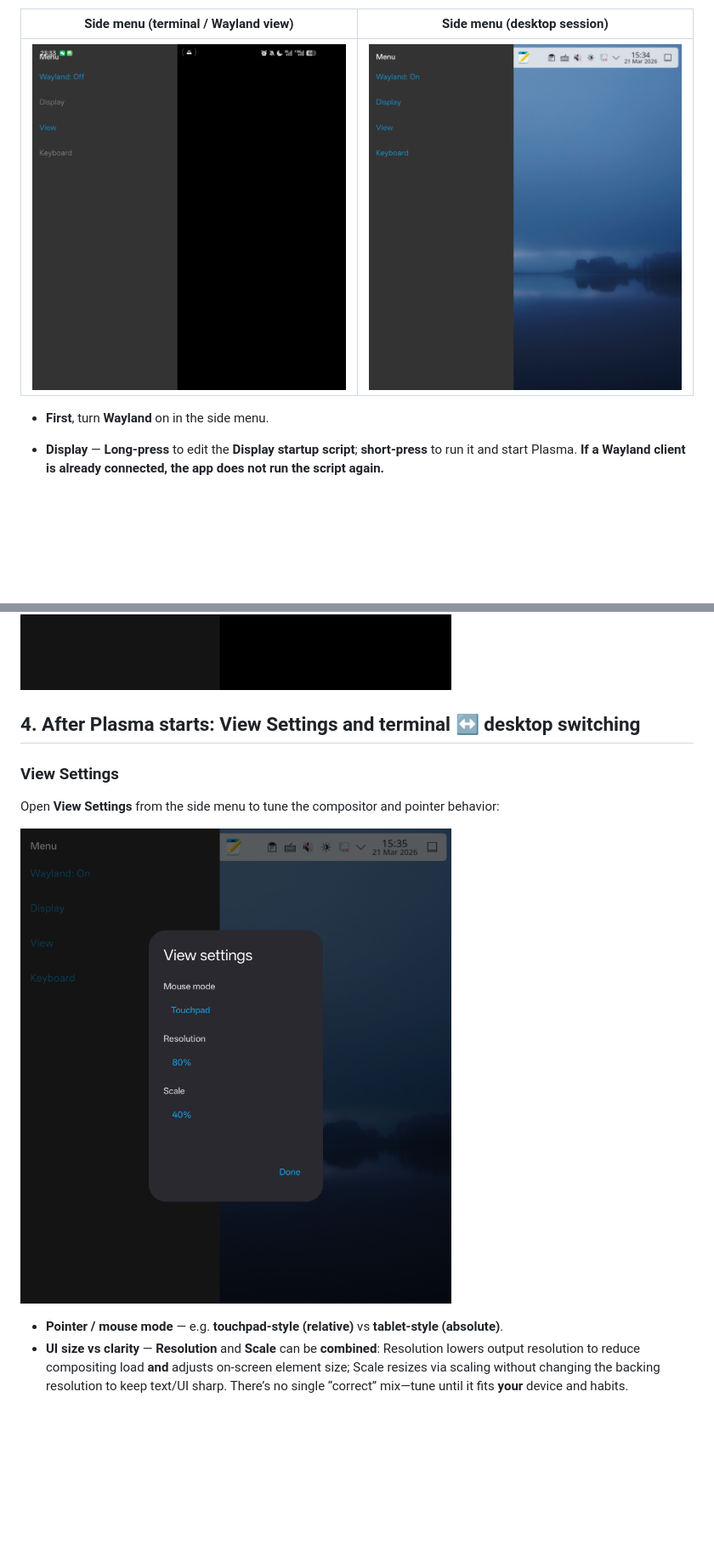
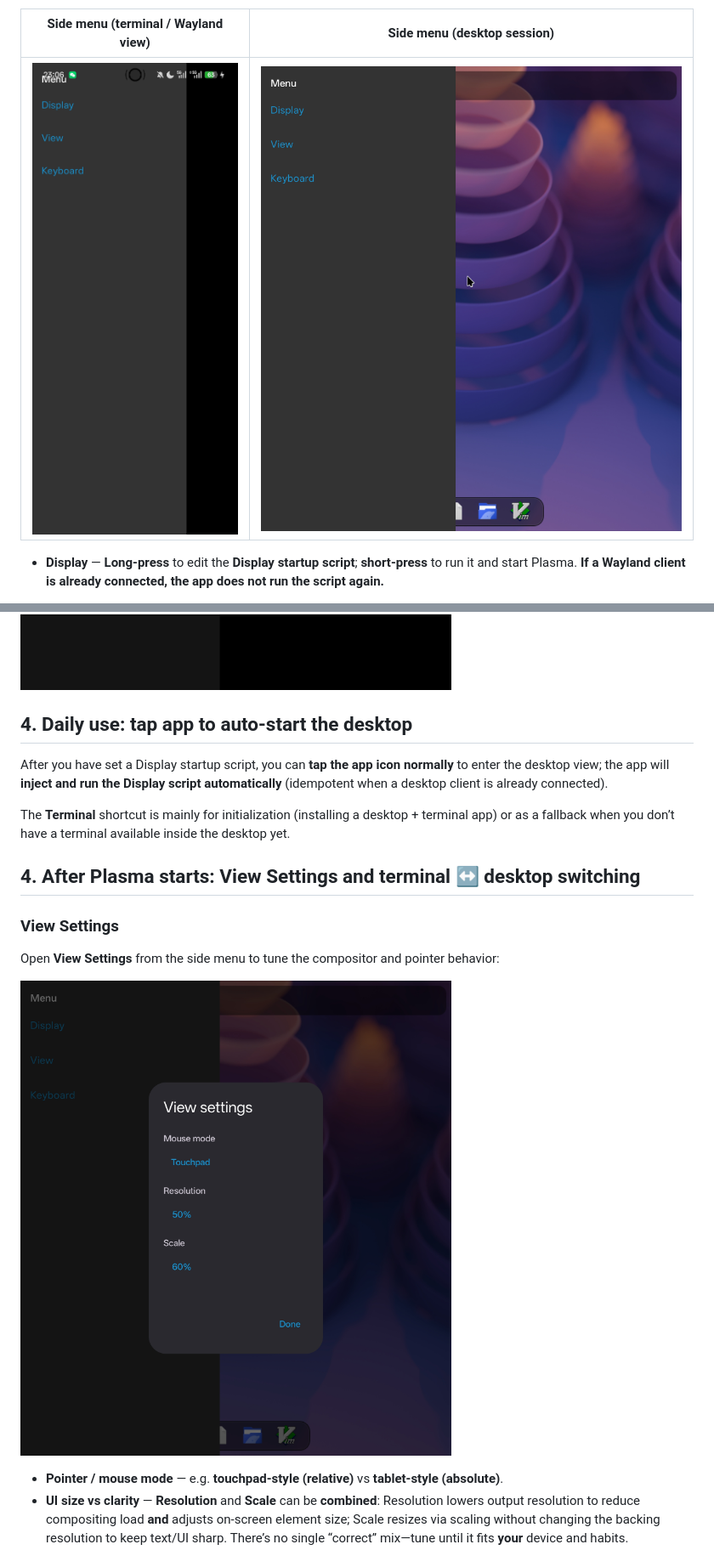
Before and after one commit to Beauty114514/trierarch, a Markdown page: README.md, 2 parts joined by grey strips. Shown at 85% size. Drawn GitHub-style; pictures changed too: docs/images/sidebarInConsole.jpg (deleted), docs/images/sidebarInDesktop.jpg, docs/images/sidebarInTerminal.jpg (added); blank space fills up the shorter version.

````diff
--- a/README.md
+++ b/README.md
@@ -35,9 +39,7 @@ pacman -S plasma-desktop dolphin konsole
 
 | Side menu (terminal / Wayland view) | Side menu (desktop session) |
 |-------------------------------------|-----------------------------|
-| ![Side menu in console view](docs/images/sidebarInConsole.jpg) | ![Side menu on desktop](docs/images/sidebarInDesktop.jpg) |
-
-- **First**, turn **Wayland** on in the side menu.
+| ![Side menu in terminal view](docs/images/sidebarInTerminal.jpg) | ![Side menu on desktop](docs/images/sidebarInDesktop.jpg) |
 
 - **Display** — **Long-press** to edit the **Display startup script**; **short-press** to run it and start Plasma. **If a Wayland client is already connected, the app does not run the script again.**
 
@@ -48,6 +50,12 @@ dbus-launch --exit-with-session startplasma-wayland > /dev/null 2>&1 &
 ```
 
 ![Display in side menu](docs/images/display.jpg)
+
+## 4. Daily use: tap app to auto-start the desktop
+
+After you have set a Display startup script, you can **tap the app icon normally** to enter the desktop view; the app will **inject and run the Display script automatically** (idempotent when a desktop client is already connected).
+
+The **Terminal** shortcut is mainly for initialization (installing a desktop + terminal app) or as a fallback when you don’t have a terminal available inside the desktop yet.
 
 ## 4. After Plasma starts: View Settings and terminal ↔ desktop switching
 
````
Also changed, not shown: other parts of README.md (+8 -4 lines), README.zh.md (+15 -7 lines), docs/images/desktop.jpg, docs/images/shortcut.jpg (added).
